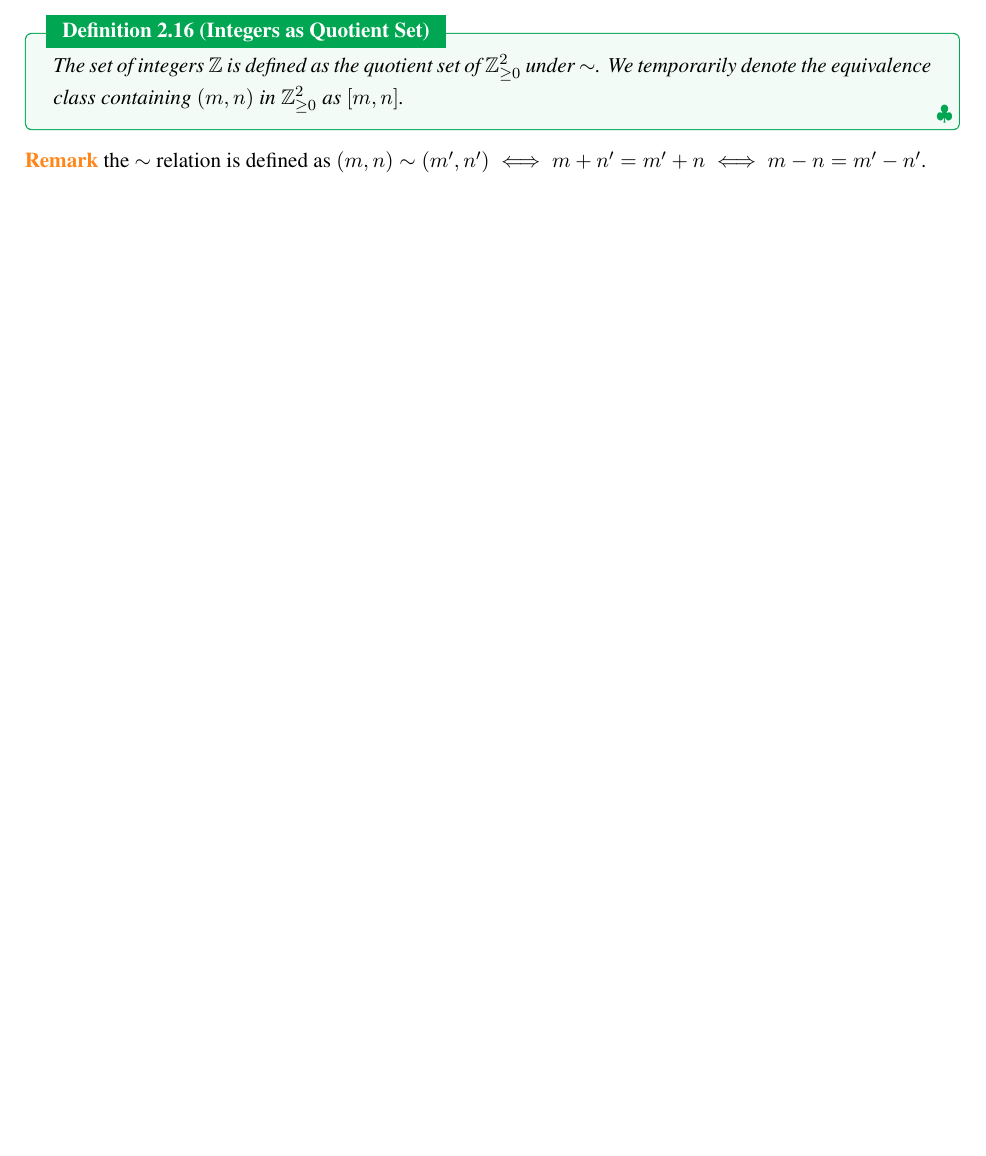
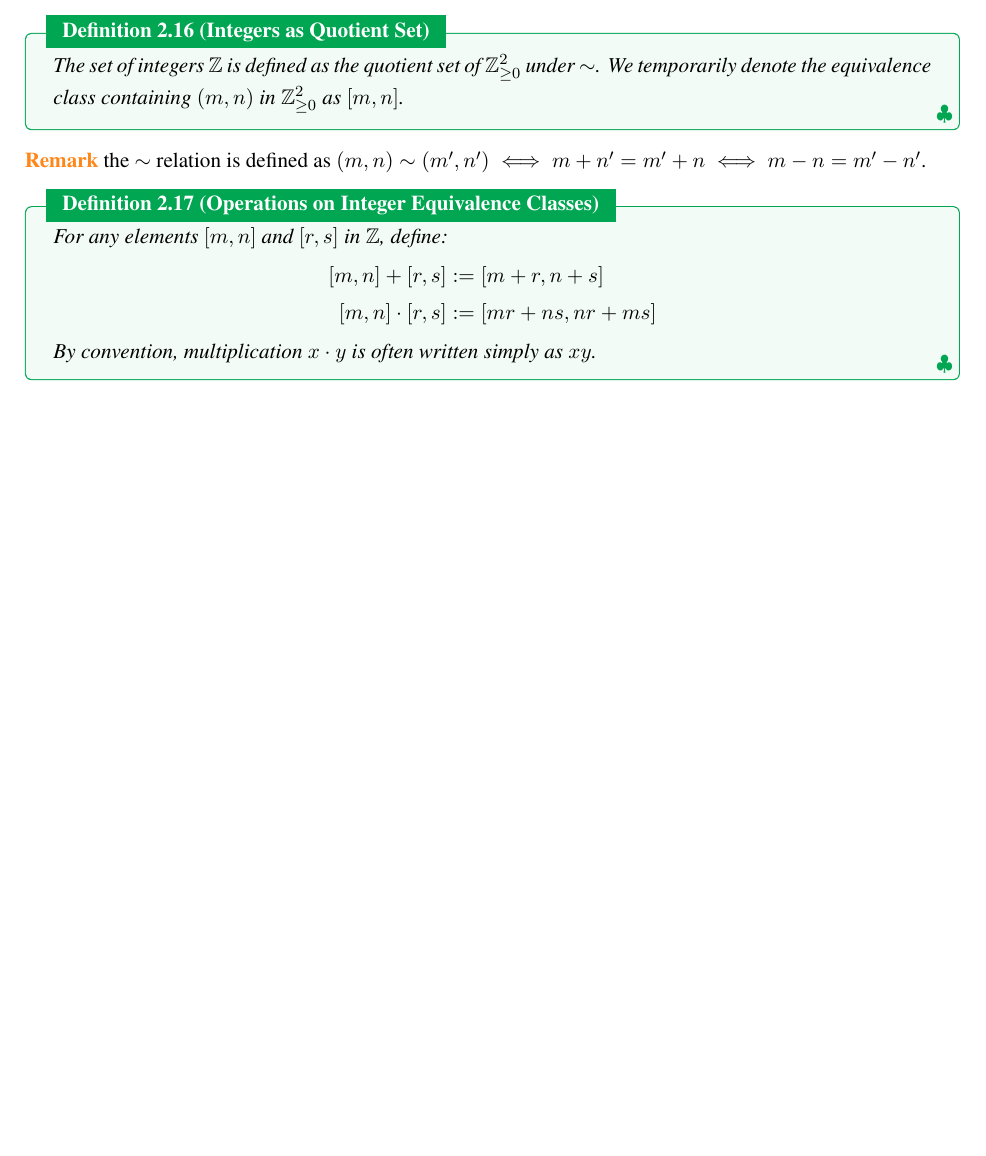
Before and after one commit to jiahaoxiang2000/MATH, a LaTeX thesis (AbstractAlgebra/note/abstractAlgeNote.tex): part of page 11 of 18, cut so that both start at the same text, the shorter picture padded with empty space. Compiled offline with XeLaTeX; a missing font is replaced by an installed copy or a similar font.

Commit message:
2025 (first commit) add definition for operations on integer equivalence classes

```diff
--- a/AbstractAlgebra/note/abstractAlgeNote.tex
+++ b/AbstractAlgebra/note/abstractAlgeNote.tex
@@ -498,6 +498,16 @@ Now let us further explain the previously raised question: What is algebra?
 \end{remark}
 
 
+\begin{definition}[Operations on Integer Equivalence Classes]
+  For any elements $[m,n]$ and $[r,s]$ in $\mathbb{Z}$, define:
+  \begin{align*}
+    [m,n] + [r,s] &:= [m+r, n+s] \\
+    [m,n] \cdot [r,s] &:= [mr+ns, nr+ms]
+  \end{align*}
+  By convention, multiplication $x \cdot y$ is often written simply as $xy$.
+\end{definition}
+
+
 \chapter{Group Theory}
 
 
```
Also changed, not shown: AbstractAlgebra/note/abstractAlgeNote.pdf.
